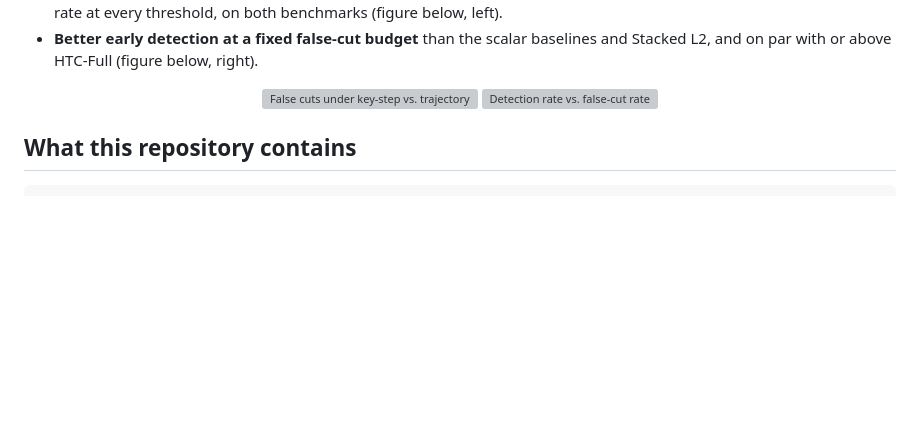
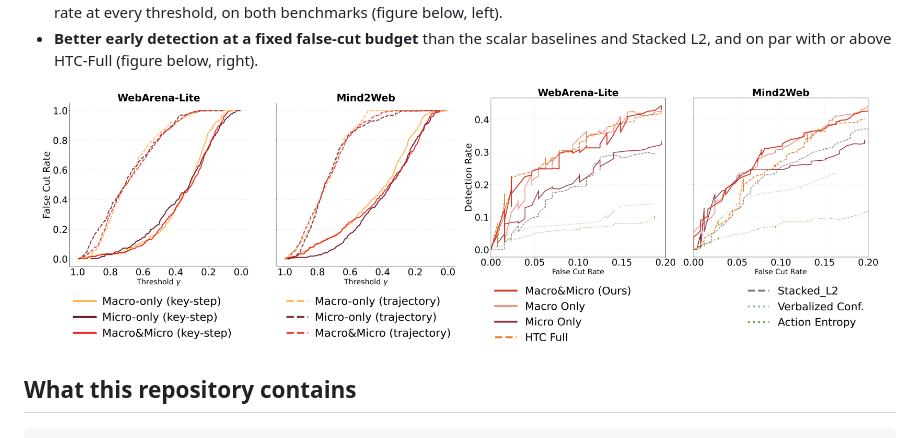
Before and after one commit to pstong216/Trajectory-Leave-Traces, a Markdown page: README.md, the part around the change. Drawn GitHub-style; pictures changed too: assets/fig03_success_false_alarm.png (added), assets/fig04_detection_false_cut.png (added); blank space fills up the shorter version; grey boxes are pictures that could not be loaded.

Commit message:
figures

```diff
--- a/README.md
+++ b/README.md
@@ -48,8 +48,8 @@ calibration.
   and Stacked L2, and on par with or above HTC-Full (figure below, right).
 
 <p align="center">
-  <img src="figures/fig03_success_false_alarm.png" width="48%" alt="False cuts under key-step vs. trajectory-level supervision">
-  <img src="figures/fig04_detection_false_cut.png" width="48%" alt="Detection rate vs. false-cut rate">
+  <img src="assets/fig03_success_false_alarm.png" width="48%" alt="False cuts under key-step vs. trajectory-level supervision">
+  <img src="assets/fig04_detection_false_cut.png" width="48%" alt="Detection rate vs. false-cut rate">
 </p>
 
 ## What this repository contains
```
